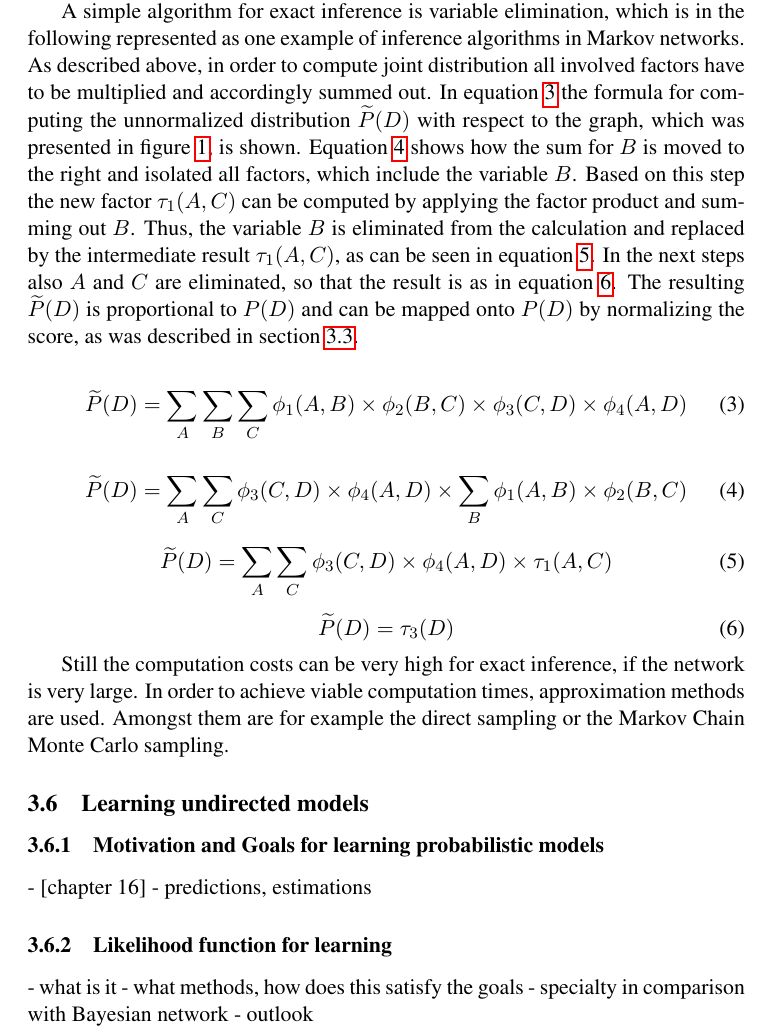
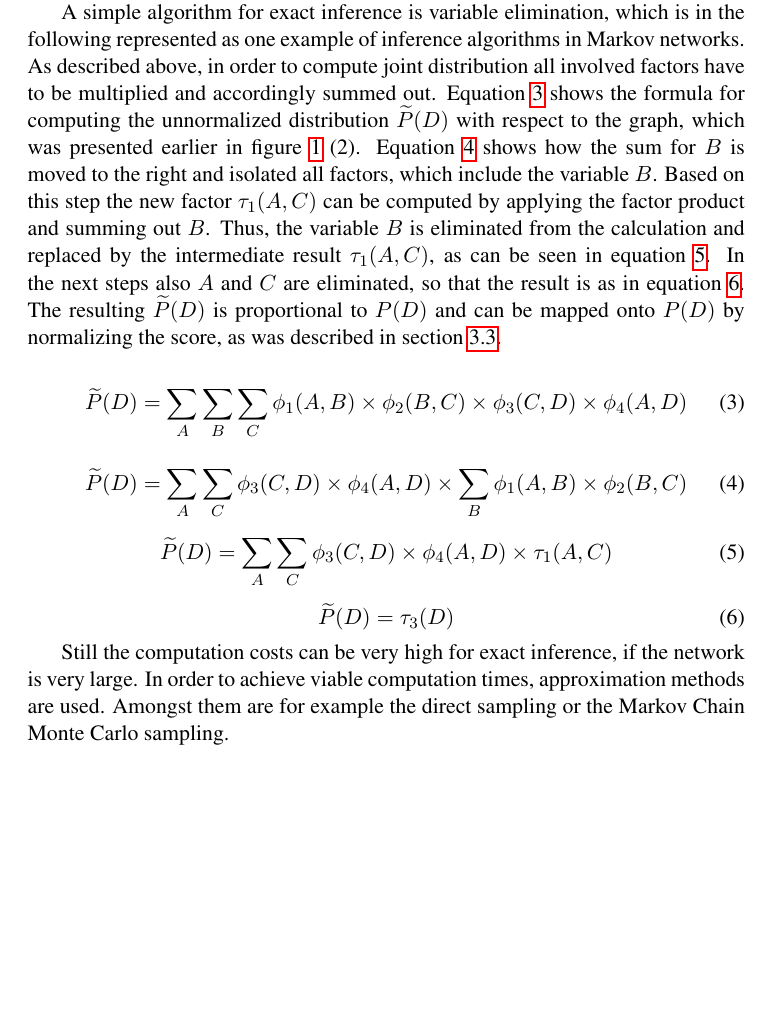
Before and after one commit to davidsparkles/seminararbeit-ugm, a LaTeX document (main.tex, which reads tex/methodology.tex): part of page 9 of 15 before the commit and part of page 9 of 14 after it, cut so that both start at the same text, the shorter picture padded with empty space. Compiled offline with pdfLaTeX.

Commit message:
Update on Overleaf.

```diff
--- a/tex/methodology.tex
+++ b/tex/methodology.tex
@@ -115,7 +113,7 @@ In this context the independences, described in section \ref{sec:indep}, are use
 
 In any case, this approach is not efficient in terms of complexity. As described in section \ref{sec:param} the number of parameters in the full joint distribution increases exponentially with increasing random variables. To solve this problem algorithm were found, which either enable exact or approximated inference on Markov networks.
 
-A simple algorithm for exact inference is variable elimination, which is in the following represented as one example of inference algorithms in Markov networks. As described above, in order to compute joint distribution all involved factors have to be multiplied and accordingly summed out. In equation \ref{eq:fullsum} the formula for computing the unnormalized distribution $\widetilde{P}(D)$ with respect to the graph, which was presented in figure \ref{fig:basic}, is shown. Equation \ref{eq:rightsum} shows how the sum for $B$ is moved to the right and isolated all factors, which include the variable $B$. Based on this step the new factor $\tau_1(A,C)$ can be computed by applying the factor product and summing out $B$. Thus, the variable $B$ is eliminated from the calculation and replaced by the intermediate result $\tau_1(A,C)$, as can be seen in equation \ref{eq:reducedsum}. In the next steps also $A$ and $C$ are eliminated, so that the result is as in equation \ref{eq:endsum}. The resulting $\widetilde{P}(D)$ is proportional to $P(D)$ and can be mapped onto $P(D)$ by normalizing the score, as was described in section \ref{sec:param}.
+A simple algorithm for exact inference is variable elimination, which is in the following represented as one example of inference algorithms in Markov networks. As described above, in order to compute joint distribution all involved factors have to be multiplied and accordingly summed out. Equation \ref{eq:fullsum} shows the formula for computing the unnormalized distribution $\widetilde{P}(D)$ with respect to the graph, which was presented earlier in figure \ref{fig:basic} (2). Equation \ref{eq:rightsum} shows how the sum for $B$ is moved to the right and isolated all factors, which include the variable $B$. Based on this step the new factor $\tau_1(A,C)$ can be computed by applying the factor product and summing out $B$. Thus, the variable $B$ is eliminated from the calculation and replaced by the intermediate result $\tau_1(A,C)$, as can be seen in equation \ref{eq:reducedsum}. In the next steps also $A$ and $C$ are eliminated, so that the result is as in equation \ref{eq:endsum}. The resulting $\widetilde{P}(D)$ is proportional to $P(D)$ and can be mapped onto $P(D)$ by normalizing the score, as was described in section \ref{sec:param}.
 
 \begin{equation}
 \widetilde{P}(D)=\sum_A{\sum_B{\sum_C{\phi_1(A,B)\times\phi_2(B,C)\times\phi_3(C,D)\times\phi_4(A,D)}}}
@@ -138,20 +136,21 @@ A simple algorithm for exact inference is variable elimination, which is in the
 \end{equation}
 
 
-Still the computation costs can be very high for exact inference, if the network is very large. In order to achieve viable computation times, approximation methods are used. Amongst them are for example the direct sampling or the Markov Chain Monte Carlo sampling. %TODO: cite sources (Short description)
+Still the computation costs can be very high for exact inference, if the network is very large. In order to achieve viable computation times, approximation methods are used. Amongst them are for example the direct sampling or the Markov Chain Monte Carlo sampling.
+%TODO: cite sources (Short description)
 
-\subsection{Learning undirected models}
+%\subsection{Learning undirected models}
 % 1 page
 
-\subsubsection{Motivation and Goals for learning probabilistic models}
+%\subsubsection{Motivation and Goals for learning probabilistic models}
 % 0.5 pages
-- [chapter 16]
-- predictions, estimations
+%- [chapter 16]
+%- predictions, estimations
 
-\subsubsection{Likelihood function for learning}
+%\subsubsection{Likelihood function for learning}
 % 0.5 pages
 
-- what is it
-- what methods, how does this satisfy the goals
-- specialty in comparison with Bayesian network
-- outlook
+%- what is it
+%- what methods, how does this satisfy the goals
+%- specialty in comparison with Bayesian network
+%- outlook
```
Also changed, not shown: tex/methodology.tex (6 more changed lines).
